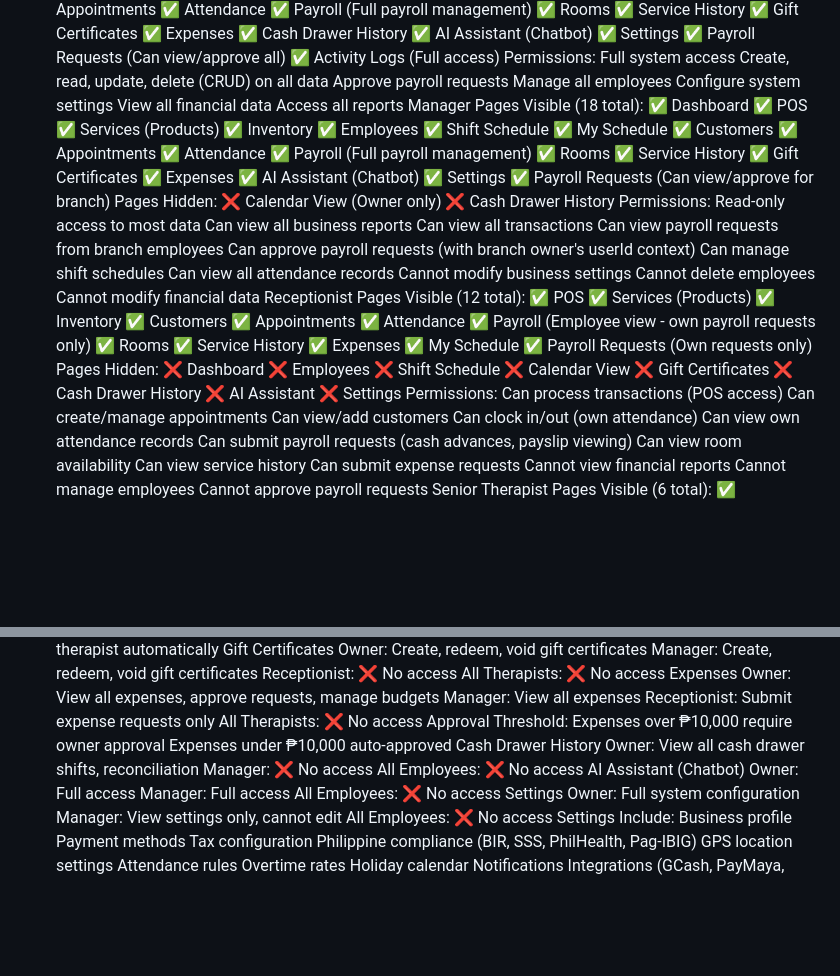
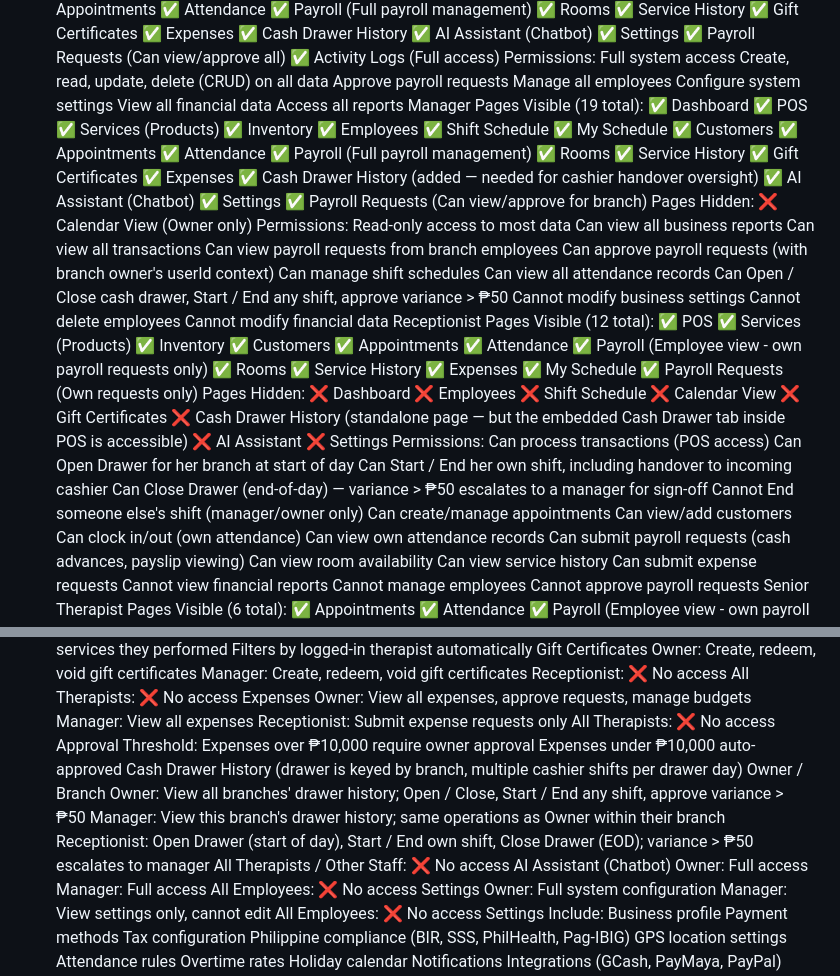
Before and after one commit to avasolutionsph-source/AvaSpaCentral, a Markdown page: rolesrestriction.md, 2 parts joined by grey strips. Drawn GitHub-style; blank space fills up the shorter version.

```diff
--- a/rolesrestriction.md
+++ b/rolesrestriction.md
@@ -52,7 +52,7 @@ Configure system settings
 View all financial data
 Access all reports
 Manager
-Pages Visible (18 total):
+Pages Visible (19 total):
 ✅ Dashboard
 ✅ POS
 ✅ Services (Products)
@@ -68,12 +68,12 @@ Pages Visible (18 total):
 ✅ Service History
 ✅ Gift Certificates
 ✅ Expenses
+✅ Cash Drawer History (added — needed for cashier handover oversight)
 ✅ AI Assistant (Chatbot)
 ✅ Settings
 ✅ Payroll Requests (Can view/approve for branch)
 Pages Hidden:
 ❌ Calendar View (Owner only)
-❌ Cash Drawer History
 Permissions:
 Read-only access to most data
 Can view all business reports
@@ -82,6 +82,7 @@ Can view payroll requests from branch employees
 Can approve payroll requests (with branch owner's userId context)
 Can manage shift schedules
 Can view all attendance records
+Can Open / Close cash drawer, Start / End any shift, approve variance > ₱50
 Cannot modify business settings
 Cannot delete employees
 Cannot modify financial data
@@ -105,11 +106,15 @@ Pages Hidden:
 ❌ Shift Schedule
 ❌ Calendar View
 ❌ Gift Certificates
-❌ Cash Drawer History
+❌ Cash Drawer History (standalone page — but the embedded Cash Drawer tab inside POS is accessible)
 ❌ AI Assistant
 ❌ Settings
 Permissions:
 Can process transactions (POS access)
+Can Open Drawer for her branch at start of day
+Can Start / End her own shift, including handover to incoming cashier
+Can Close Drawer (end-of-day) — variance > ₱50 escalates to a manager for sign-off
+Cannot End someone else's shift (manager/owner only)
 Can create/manage appointments
 Can view/add customers
 Can clock in/out (own attendance)
@@ -275,10 +280,11 @@ All Therapists: ❌ No access
 Approval Threshold:
 Expenses over ₱10,000 require owner approval
 Expenses under ₱10,000 auto-approved
-Cash Drawer History
-Owner: View all cash drawer shifts, reconciliation
-Manager: ❌ No access
-All Employees: ❌ No access
+Cash Drawer History (drawer is keyed by branch, multiple cashier shifts per drawer day)
+Owner / Branch Owner: View all branches' drawer history; Open / Close, Start / End any shift, approve variance > ₱50
+Manager: View this branch's drawer history; same operations as Owner within their branch
+Receptionist: Open Drawer (start of day), Start / End own shift, Close Drawer (EOD); variance > ₱50 escalates to manager
+All Therapists / Other Staff: ❌ No access
 AI Assistant (Chatbot)
 Owner: Full access
 Manager: Full access
```
Also changed, not shown: rolefeatures.md (+15 -8 lines).
